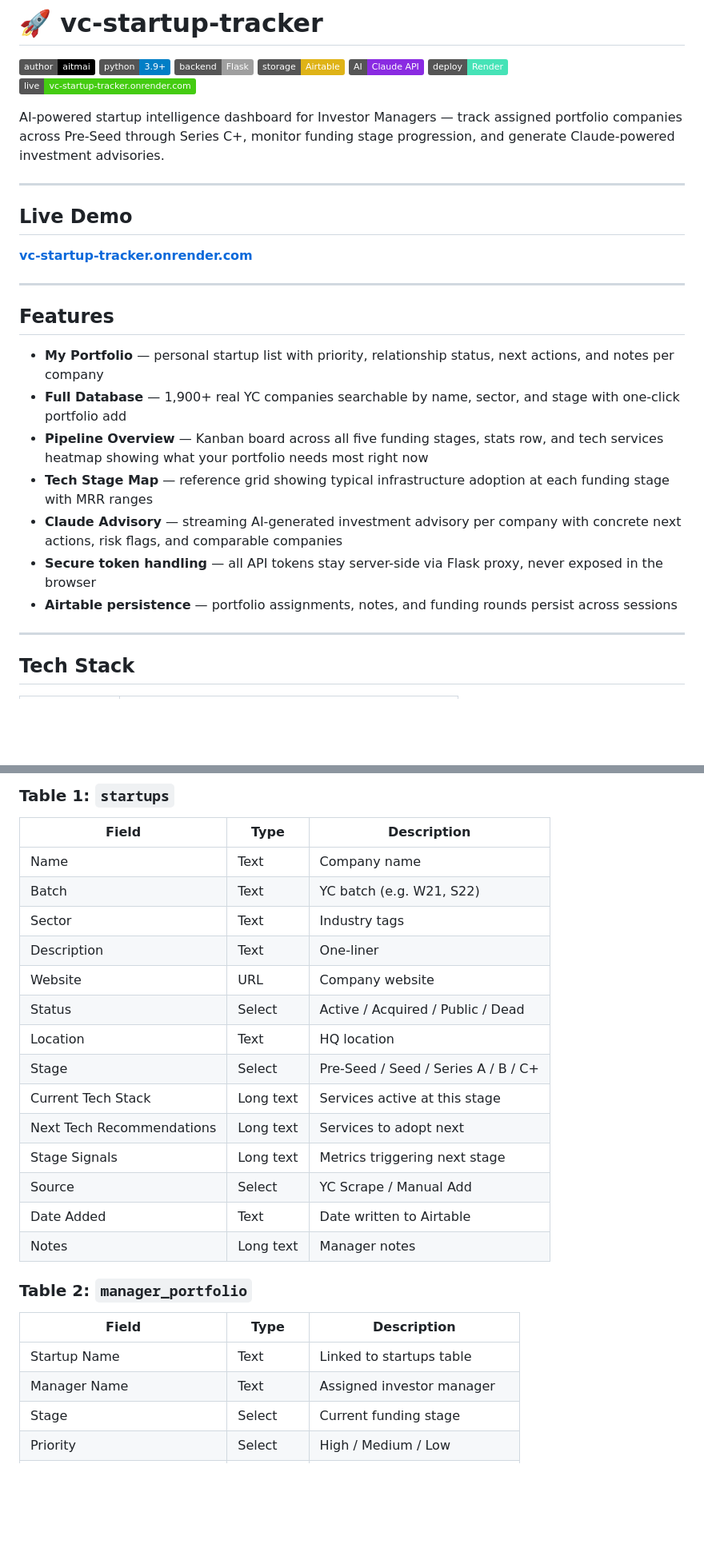
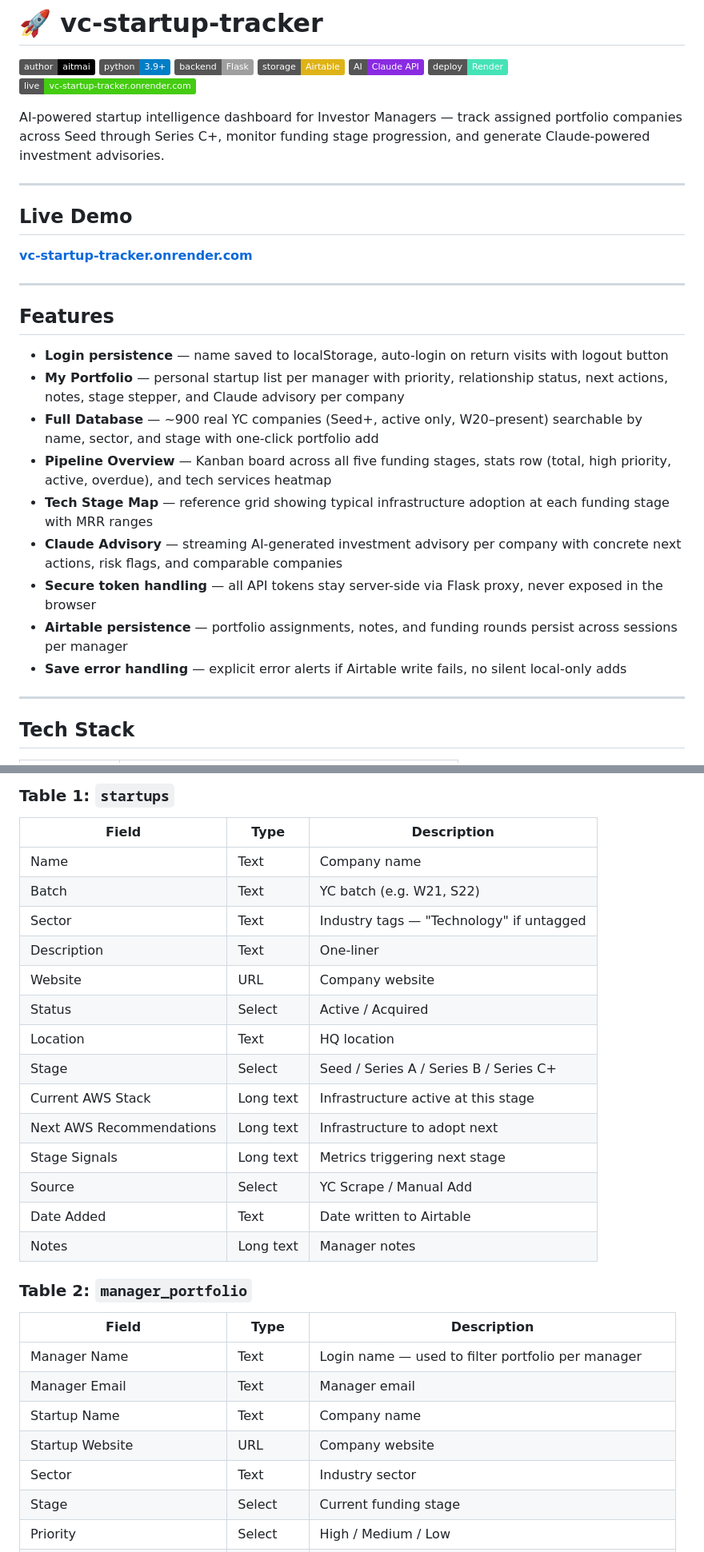
Before and after one commit to aitmai/vc-startup-tracker, a Markdown page: README.md, 2 parts joined by grey strips. Shown at 80% size. GitHub-like rendering; badges without logos; blank space fills up the shorter version.

```diff
--- a/README.md
+++ b/README.md
@@ -8,7 +8,7 @@
 [![render](https://img.shields.io/badge/deploy-Render-46E3B7)](https://render.com)
 [![live](https://img.shields.io/badge/live-vc--startup--tracker.onrender.com-brightgreen)](https://vc-startup-tracker.onrender.com)
 
-AI-powered startup intelligence dashboard for Investor Managers — track assigned portfolio companies across Pre-Seed through Series C+, monitor funding stage progression, and generate Claude-powered investment advisories.
+AI-powered startup intelligence dashboard for Investor Managers — track assigned portfolio companies across Seed through Series C+, monitor funding stage progression, and generate Claude-powered investment advisories.
 
 ---
 
@@ -20,13 +20,15 @@ AI-powered startup intelligence dashboard for Investor Managers — track assign
 
 ## Features
 
-- **My Portfolio** — personal startup list with priority, relationship status, next actions, and notes per company
-- **Full Database** — 1,900+ real YC companies searchable by name, sector, and stage with one-click portfolio add
-- **Pipeline Overview** — Kanban board across all five funding stages, stats row, and tech services heatmap showing what your portfolio needs most right now
+- **Login persistence** — name saved to localStorage, auto-login on return visits with logout button
+- **My Portfolio** — personal startup list per manager with priority, relationship status, next actions, notes, stage stepper, and Claude advisory per company
+- **Full Database** — ~900 real YC companies (Seed+, active only, W20–present) searchable by name, sector, and stage with one-click portfolio add
+- **Pipeline Overview** — Kanban board across all five funding stages, stats row (total, high priority, active, overdue), and tech services heatmap
 - **Tech Stage Map** — reference grid showing typical infrastructure adoption at each funding stage with MRR ranges
 - **Claude Advisory** — streaming AI-generated investment advisory per company with concrete next actions, risk flags, and comparable companies
 - **Secure token handling** — all API tokens stay server-side via Flask proxy, never exposed in the browser
-- **Airtable persistence** — portfolio assignments, notes, and funding rounds persist across sessions
+- **Airtable persistence** — portfolio assignments, notes, and funding rounds persist across sessions per manager
+- **Save error handling** — explicit error alerts if Airtable write fails, no silent local-only adds
 
 ---
 
@@ -142,14 +179,14 @@ python app.py
 |-------|------|-------------|
 | Name | Text | Company name |
 | Batch | Text | YC batch (e.g. W21, S22) |
-| Sector | Text | Industry tags |
+| Sector | Text | Industry tags — "Technology" if untagged |
 | Description | Text | One-liner |
 | Website | URL | Company website |
-| Status | Select | Active / Acquired / Public / Dead |
+| Status | Select | Active / Acquired |
 | Location | Text | HQ location |
-| Stage | Select | Pre-Seed / Seed / Series A / B / C+ |
-| Current Tech Stack | Long text | Services active at this stage |
-| Next Tech Recommendations | Long text | Services to adopt next |
+| Stage | Select | Seed / Series A / Series B / Series C+ |
+| Current AWS Stack | Long text | Infrastructure active at this stage |
+| Next AWS Recommendations | Long text | Infrastructure to adopt next |
 | Stage Signals | Long text | Metrics triggering next stage |
 | Source | Select | YC Scrape / Manual Add |
 | Date Added | Text | Date written to Airtable |
@@ -159,8 +196,11 @@ python app.py
 
 | Field | Type | Description |
 |-------|------|-------------|
-| Startup Name | Text | Linked to startups table |
-| Manager Name | Text | Assigned investor manager |
+| Manager Name | Text | Login name — used to filter portfolio per manager |
+| Manager Email | Text | Manager email |
+| Startup Name | Text | Company name |
+| Startup Website | URL | Company website |
+| Sector | Text | Industry sector |
 | Stage | Select | Current funding stage |
 | Priority | Select | High / Medium / Low |
 | Relationship Status | Select | Active / Monitoring / Dormant |
```
Also changed, not shown: other parts of README.md (+62 -11 lines).
